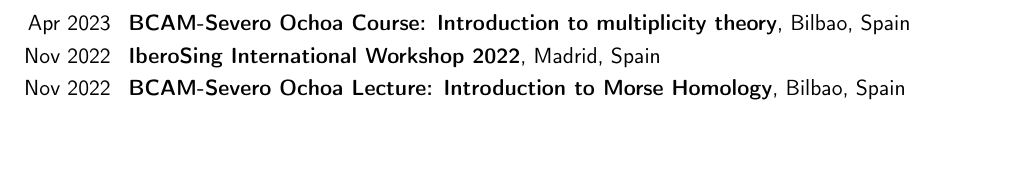
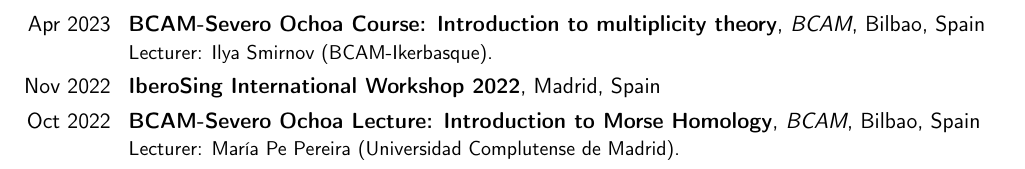
Before and after one commit to joelcrey/joelcrey.github.io, a LaTeX CV (cv/acadcv.tex, which reads cv/sections.tex): part of page 2 of 2, cut so that both start at the same text, the shorter picture padded with empty space. Compiled offline with pdfLaTeX.

Commit message:
CV: links, lecturers and dates for the Severo Ochoa courses
Co-Authored-By: Claude Opus 5.5 <noreply@anthropic.com>

```diff
--- a/cv/sections.tex
+++ b/cv/sections.tex
@@ -34,6 +34,6 @@
 \cventry{Oct 2025}{\href{https://sites.google.com/view/kumunu2025/home}{KUMUNU 2025}}{University of Missouri}{Columbia, USA}{}{}
 \cventry{Nov 2024}{Sheaf Cohomology Course}{}{Zaragoza, Spain}{}{}
 \cventry{Nov 2023}{IberoSing International Workshop 2023}{}{Granada, Spain}{}{}
-\cventry{Apr 2023}{BCAM-Severo Ochoa Course: Introduction to multiplicity theory}{}{Bilbao, Spain}{}{}
+\cventry{Apr 2023}{\href{https://www.bcamath.org/en/bcam-severo-ochoa-course-introduction-multiplicity-theory}{BCAM-Severo Ochoa Course: Introduction to multiplicity theory}}{BCAM}{Bilbao, Spain}{}{Lecturer: Ilya Smirnov (BCAM-Ikerbasque).}
 \cventry{Nov 2022}{IberoSing International Workshop 2022}{}{Madrid, Spain}{}{}
-\cventry{Nov 2022}{BCAM-Severo Ochoa Lecture: Introduction to Morse Homology}{}{Bilbao, Spain}{}{}
+\cventry{Oct 2022}{\href{https://www.bcamath.org/en/bcam-severo-ochoa-lecture-introduction-morse-homology}{BCAM-Severo Ochoa Lecture: Introduction to Morse Homology}}{BCAM}{Bilbao, Spain}{}{Lecturer: María Pe Pereira (Universidad Complutense de Madrid).}
```
Also changed, not shown: acadcv.pdf, 2 other files.
